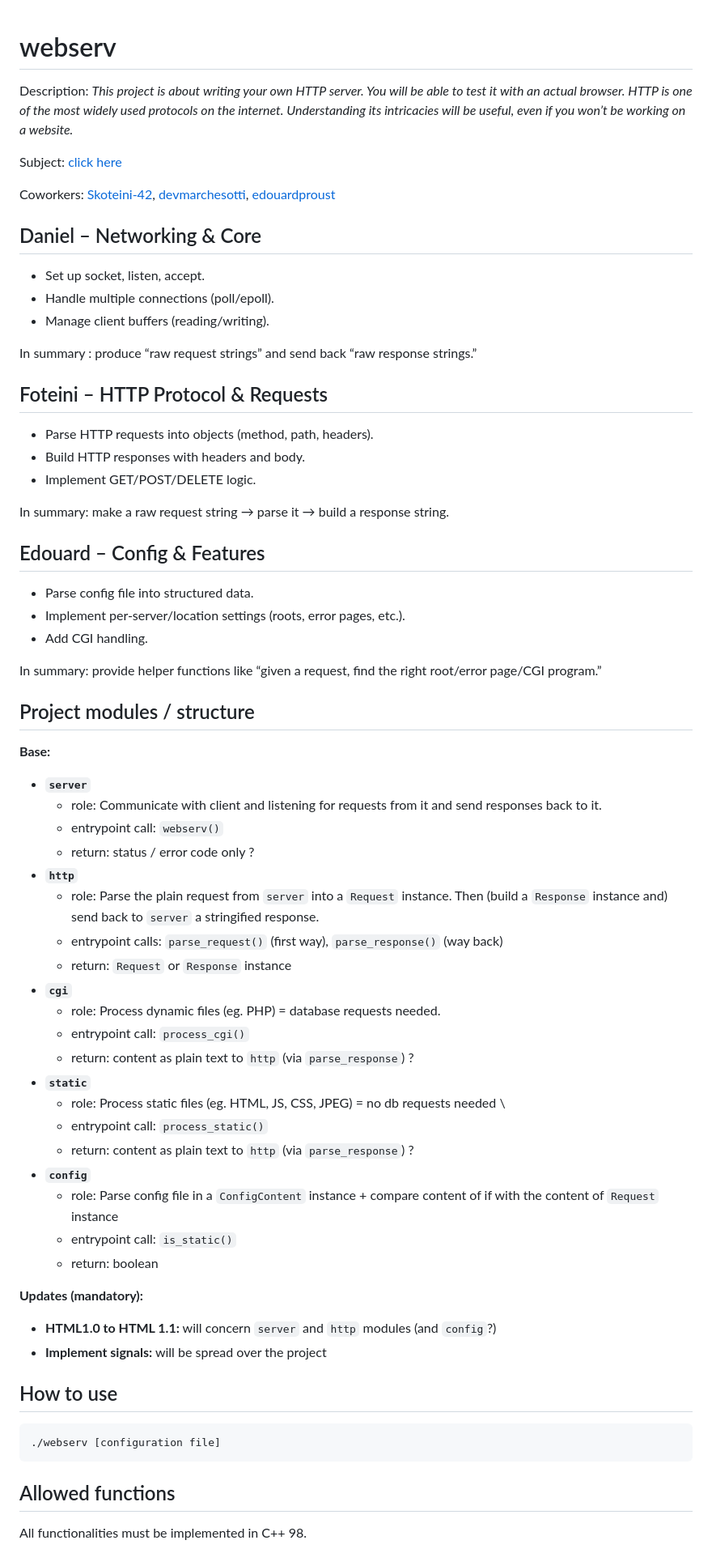
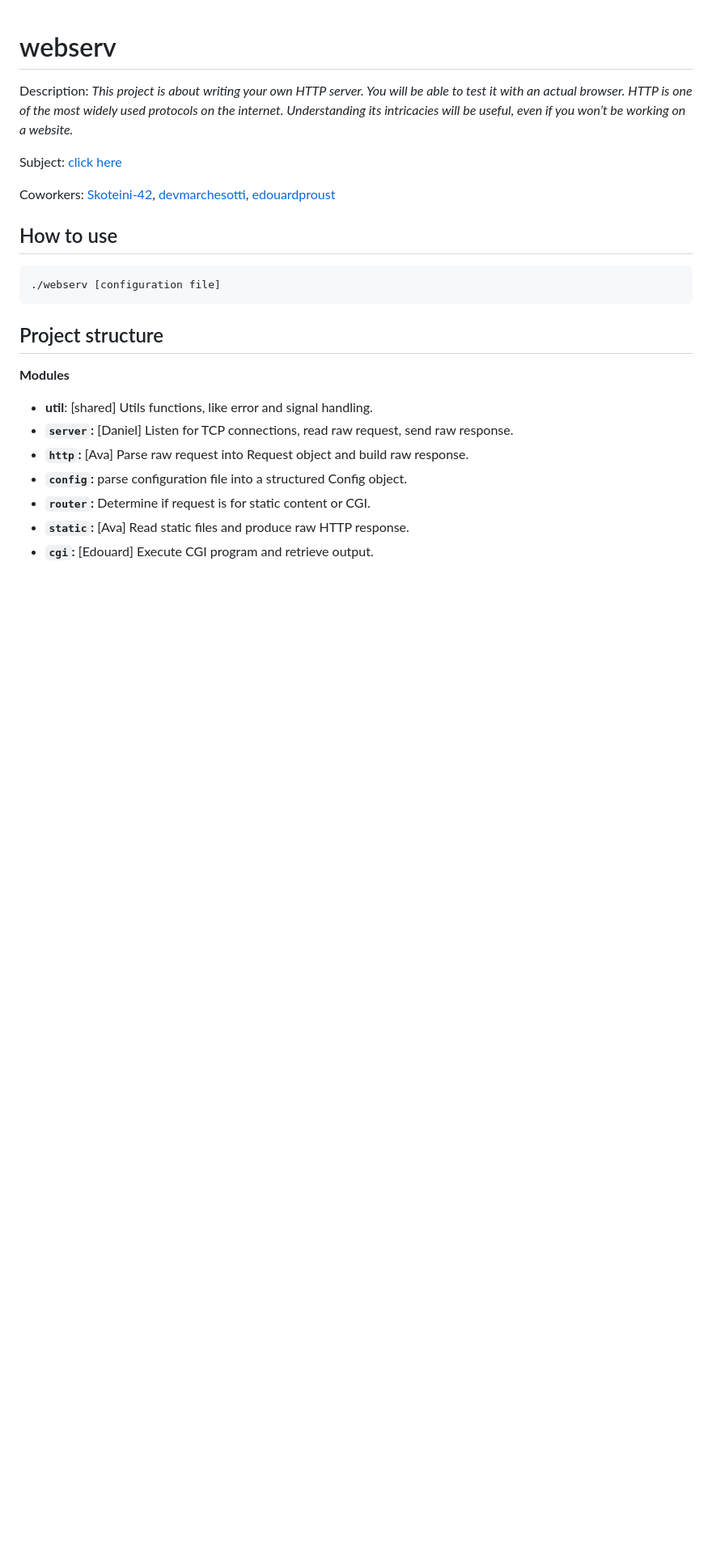
Before and after one commit to edouardproust/webserv, a Markdown page: README.md, the part around one of its changes. Shown at 81% size. GitHub-like rendering; blank space fills up the shorter version.

````diff
--- a/README.md
+++ b/README.md
@@ -6,65 +6,20 @@ Subject: [click here](subject/en.subject.pdf)
 
 Coworkers: [Skoteini-42](https://github.com/Skoteini-42), [devmarchesotti](https://github.com/devmarchesotti), [edouardproust](https://github.com/edouardproust)
 
-## Daniel – Networking & Core
-
-* Set up socket, listen, accept.
-* Handle multiple connections (poll/epoll).
-* Manage client buffers (reading/writing).
-
-In summary : produce “raw request strings” and send back “raw response strings.”
-
-## Foteini – HTTP Protocol & Requests
-
-* Parse HTTP requests into objects (method, path, headers).
-* Build HTTP responses with headers and body.
-* Implement GET/POST/DELETE logic.
-
-In summary: make a raw request string → parse it → build a response string.
-
-## Edouard – Config & Features
-
-* Parse config file into structured data.
-* Implement per-server/location settings (roots, error pages, etc.).
-* Add CGI handling.
-
-In summary: provide helper functions like “given a request, find the right root/error page/CGI program.”
-
-## Project modules / structure
-
-**Base:**
-- **`server`**
-	- role: Communicate with client and listening for requests from it and send responses back to it.
-	- entrypoint call: `webserv()`
-	- return: status / error code only ?
-- **`http`**
-	- role: Parse the plain request from `server` into a `Request` instance. Then (build a `Response` instance and) send back to `server` a stringified response.
-	- entrypoint calls: `parse_request()` (first way), `parse_response()` (way back)
-	- return: `Request` or `Response` instance
-- **`cgi`**
-	- role: Process dynamic files (eg. PHP) = database requests needed.
-	- entrypoint call: `process_cgi()`
-	- return: content as plain text to `http` (via `parse_response`) ?
-- **`static`**
-	- role: Process static files (eg. HTML, JS, CSS, JPEG) = no db requests needed \
-	- entrypoint call: `process_static()`
-	- return: content as plain text to `http` (via `parse_response`) ?
-- **`config`**
-	- role: Parse config file in a `ConfigContent` instance + compare content of if with the content of `Request` instance
-	- entrypoint call: `is_static()`
-	- return: boolean
-
-**Updates (mandatory):**
-- **HTML1.0 to HTML 1.1:** will concern `server` and `http` modules (and `config`?)
-- **Implement signals:** will be spread over the project
-
 ## How to use
 
 ```bash
 ./webserv [configuration file]
 ```
 
-## Allowed functions
+## Project structure
 
-All functionalities must be implemented in C++ 98.
+**Modules**
+- **util**: [shared] Utils functions, like error and signal handling.
+- **`server`:** [Daniel] Listen for TCP connections, read raw request, send raw response.
+- **`http`:** [Ava] Parse raw request into Request object and build raw response.
+- **`config`:** parse configuration file into a structured Config object.
+- **`router`:** Determine if request is for static content or CGI.
+- **`static`:** [Ava] Read static files and produce raw HTTP response.
+- **`cgi`:** [Edouard] Execute CGI program and retrieve output.
 
````
Also changed, not shown: other parts of README.md (+64 -43 lines).
